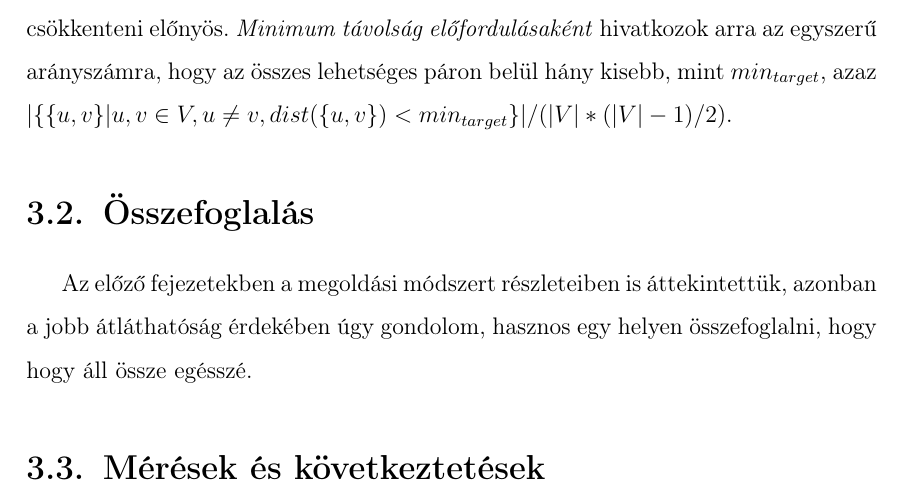
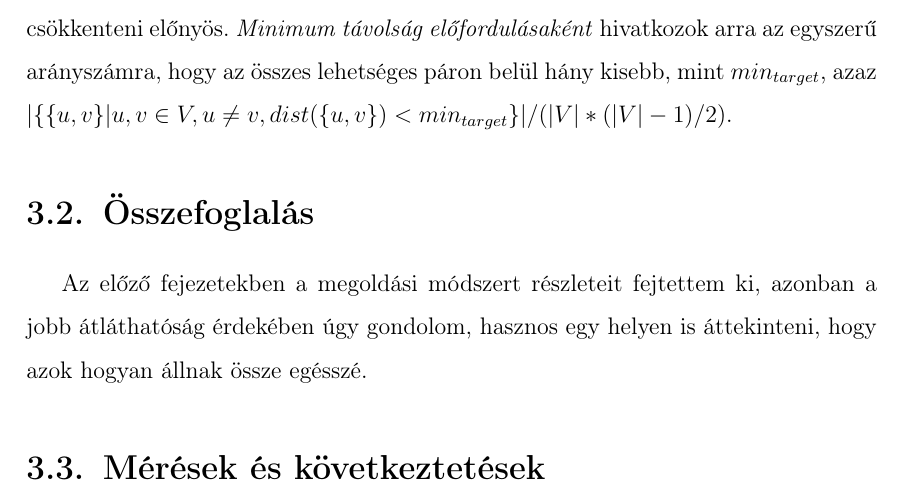
Before and after one commit to stsoor/MScThesis, a LaTeX thesis (thesis.tex, which reads chapters/intro.tex): part of page 43 of 50, cut so that both start at the same text. Compiled offline with pdfLaTeX.

Commit message:
small wording change

```diff
--- a/chapters/intro.tex
+++ b/chapters/intro.tex
@@ -781,7 +781,7 @@ Felmerül a kérdés, hogy mikor nagyszámú csúcspár távolsága van a kitűz
 
 \section{Összefoglalás}
 
-Az előző fejezetekben a megoldási módszert részleteiben is áttekintettük, azonban a jobb átláthatóság érdekében úgy gondolom, hasznos egy helyen összefoglalni, hogy hogy áll össze egésszé.
+Az előző fejezetekben a megoldási módszert részleteit fejtettem ki, azonban a jobb átláthatóság érdekében úgy gondolom, hasznos egy helyen is áttekinteni, hogy azok hogyan állnak össze egésszé.
 
 % TODO bemenetek, költségfüggvény, heurisztikák
 
```
Also changed, not shown: thesis.pdf.
